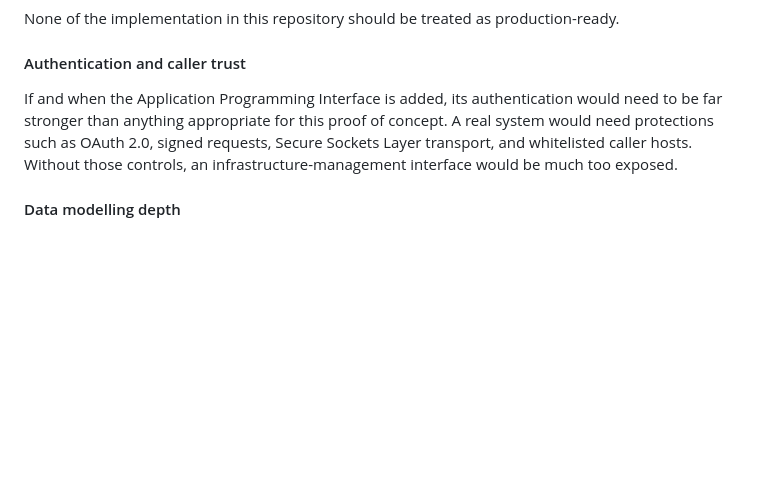
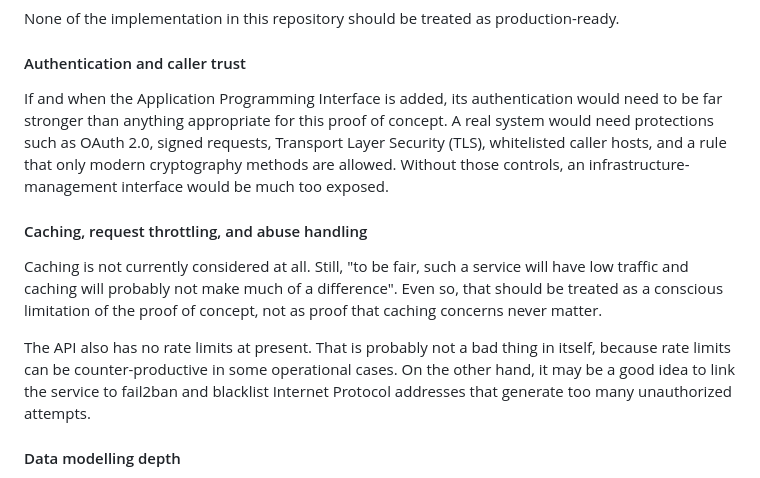
Before and after one commit to pavka14/tmp_aa, a Markdown page: README.md, the part around one of its changes. Rendered like a GitHub page; blank space fills up the shorter version.

Commit message:
Adjust README security and limitations wording

```diff
--- a/README.md
+++ b/README.md
@@ -44,7 +44,12 @@ That hierarchy is helpful for understanding the business domain, but it also exp
 None of the implementation in this repository should be treated as production-ready.
 
 #### Authentication and caller trust
-If and when the Application Programming Interface is added, its authentication would need to be far stronger than anything appropriate for this proof of concept. A real system would need protections such as OAuth 2.0, signed requests, Secure Sockets Layer transport, and whitelisted caller hosts. Without those controls, an infrastructure-management interface would be much too exposed.
+If and when the Application Programming Interface is added, its authentication would need to be far stronger than anything appropriate for this proof of concept. A real system would need protections such as OAuth 2.0, signed requests, Transport Layer Security (TLS), whitelisted caller hosts, and a rule that only modern cryptography methods are allowed. Without those controls, an infrastructure-management interface would be much too exposed.
+
+#### Caching, request throttling, and abuse handling
+Caching is not currently considered at all. Still, "to be fair, such a service will have low traffic and caching will probably not make much of a difference". Even so, that should be treated as a conscious limitation of the proof of concept, not as proof that caching concerns never matter.
+
+The API also has no rate limits at present. That is probably not a bad thing in itself, because rate limits can be counter-productive in some operational cases. On the other hand, it may be a good idea to link the service to fail2ban and blacklist Internet Protocol addresses that generate too many unauthorized attempts.
 
 #### Data modelling depth
 The database model needs much more operational data and metadata than it currently has. For example, a serious implementation would need to track connection capacity, used capacity per port, remaining capacity per port, Virtual Local Area Network (VLAN) IDs that are taken, reserved, or free, attached interface extras such as a fibre-to-copper adapter, and other inventory details needed for safe automation and planning. The current schema only hints at the main entities; it does not yet capture the full operational state that a real system would need.
```
Also changed, not shown: other parts of README.md (+1 -1 lines).
